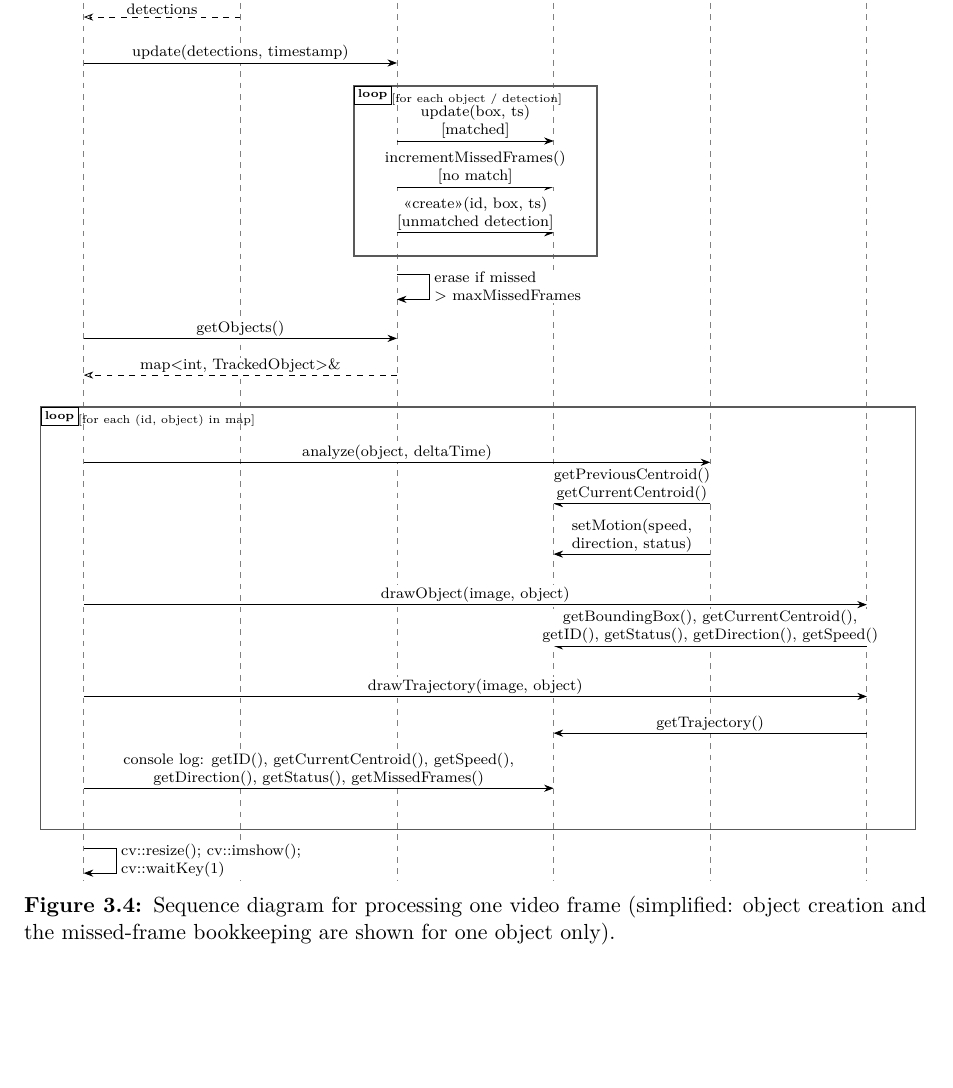
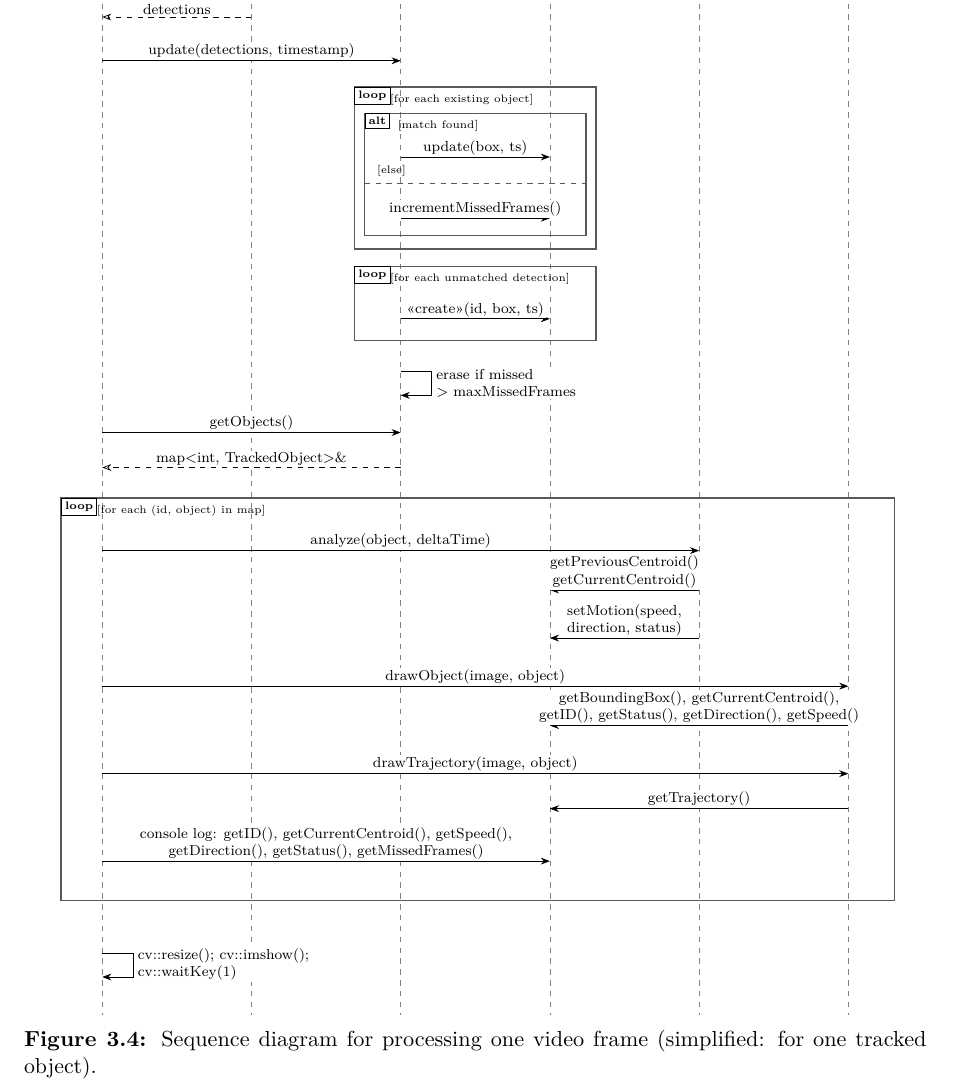
Before and after one commit to iigautami/Object_Tracking_Localization_Engine, a LaTeX book (ObjectTrackingEngine.tex): part of page 12 of 24, cut so that both start at the same text, the shorter picture padded with empty space. Compiled offline with pdfLaTeX.

Commit message:
final report

```diff
--- a/Object Tracking & Localization Engine.tex
+++ b/ObjectTrackingEngine.tex
@@ -25,6 +25,7 @@
 
 \geometry{margin=1in}
 \captionsetup{font=small,labelfont=bf,labelsep=colon,skip=6pt}
+\captionsetup[table]{position=bottom}
 % let text and floats share pages so no large blank areas remain
 \renewcommand{\topfraction}{0.95}
 \renewcommand{\bottomfraction}{0.95}
@@ -724,32 +729,42 @@ Figure~\ref{fig:sequence} shows the messages exchanged while one frame is proces
 \sret{2.9}{0}{-4.2}{detections}
 % 3. tracker update
 \smsg{0}{5.8}{-5.2}{update(detections, timestamp)}
-\draw[frag] (5.0,-5.7) rectangle (9.5,-9.4);
-\node[ftab] at (5.0,-5.7) {loop};
-\node[font=\tiny, anchor=north west] at (5.55,-5.7) {[for each object / detection]};
-\smsg{5.8}{8.7}{-6.9}{update(box, ts)\\{[matched]}}
-\smsg{5.8}{8.7}{-7.9}{incrementMissedFrames()\\{[no match]}}
-\smsg{5.8}{8.7}{-8.9}{\guillemotleft create\guillemotright (id, box, ts)\\{[unmatched detection]}}
-\sself{5.8}{-9.8}{erase if missed\\$>$ maxMissedFrames}
+% loop over existing objects, with alt (matched / not matched)
+\draw[frag] (4.9,-5.8) rectangle (9.6,-9.5);
+\node[ftab] at (4.9,-5.8) {loop};
+\node[font=\tiny, anchor=north west] at (5.45,-5.8) {[for each existing object]};
+\draw[frag] (5.1,-6.4) rectangle (9.4,-9.2);
+\node[ftab] at (5.1,-6.4) {alt};
+\node[font=\tiny, anchor=north west] at (5.6,-6.4) {[match found]};
+\smsg{5.8}{8.7}{-7.4}{update(box, ts)}
+\draw[frag, dashed] (5.1,-8.0) -- (9.4,-8.0);
+\node[font=\tiny, anchor=south west] at (5.2,-8.0) {[else]};
+\smsg{5.8}{8.7}{-8.8}{incrementMissedFrames()}
+% loop over unmatched detections
+\draw[frag] (4.9,-9.9) rectangle (9.6,-11.6);
+\node[ftab] at (4.9,-9.9) {loop};
+\node[font=\tiny, anchor=north west] at (5.45,-9.9) {[for each unmatched detection]};
+\smsg{5.8}{8.7}{-11.1}{\guillemotleft create\guillemotright (id, box, ts)}
+\sself{5.8}{-12.3}{erase if missed\\$>$ maxMissedFrames}
 % 4. get objects
-\smsg{0}{5.8}{-11.2}{getObjects()}
-\sret{5.8}{0}{-12.0}{map<int, TrackedObject>\&}
+\smsg{0}{5.8}{-13.7}{getObjects()}
+\sret{5.8}{0}{-14.5}{map<int, TrackedObject>\&}
 % 5. per-object processing
-\draw[frag] (-0.8,-12.7) rectangle (15.4,-21.9);
-\node[ftab] at (-0.8,-12.7) {loop};
-\node[font=\tiny, anchor=north west] at (-0.25,-12.7) {[for each (id, object) in map]};
-\smsg{0}{11.6}{-13.9}{analyze(object, deltaTime)}
-\smsg{11.6}{8.7}{-14.8}{getPreviousCentroid()\\getCurrentCentroid()}
-\smsg{11.6}{8.7}{-15.9}{setMotion(speed,\\direction, status)}
-\smsg{0}{14.5}{-17.0}{drawObject(image, object)}
-\smsg{14.5}{8.7}{-17.9}{getBoundingBox(), getCurrentCentroid(),\\getID(), getStatus(), getDirection(), getSpeed()}
-\smsg{0}{14.5}{-19.0}{drawTrajectory(image, object)}
-\smsg{14.5}{8.7}{-19.8}{getTrajectory()}
-\smsg{0}{8.7}{-21.0}{console log: getID(), getCurrentCentroid(), getSpeed(),\\getDirection(), getStatus(), getMissedFrames()}
+\draw[frag] (-0.8,-15.2) rectangle (15.4,-24.4);
+\node[ftab] at (-0.8,-15.2) {loop};
+\node[font=\tiny, anchor=north west] at (-0.25,-15.2) {[for each (id, object) in map]};
+\smsg{0}{11.6}{-16.4}{analyze(object, deltaTime)}
+\smsg{11.6}{8.7}{-17.3}{getPreviousCentroid()\\getCurrentCentroid()}
+\smsg{11.6}{8.7}{-18.4}{setMotion(speed,\\direction, status)}
+\smsg{0}{14.5}{-19.5}{drawObject(image, object)}
+\smsg{14.5}{8.7}{-20.4}{getBoundingBox(), getCurrentCentroid(),\\getID(), getStatus(), getDirection(), getSpeed()}
+\smsg{0}{14.5}{-21.5}{drawTrajectory(image, object)}
+\smsg{14.5}{8.7}{-22.3}{getTrajectory()}
+\smsg{0}{8.7}{-23.5}{console log: getID(), getCurrentCentroid(), getSpeed(),\\getDirection(), getStatus(), getMissedFrames()}
 % 6. display
-\sself{0}{-22.3}{cv::resize(); cv::imshow();\\cv::waitKey(1)}
+\sself{0}{-25.6}{cv::resize(); cv::imshow();\\cv::waitKey(1)}
 \end{tikzpicture}}
-\caption{Sequence diagram for processing one video frame (simplified: object creation and the missed-frame bookkeeping are shown for one object only).}
+\caption{Sequence diagram for processing one video frame (simplified: for one tracked object).}
 \label{fig:sequence}
 \end{figure}
 
```
Also changed, not shown: Object Tracking & Localization Engine.pdf (deleted), single vehicle - Copy.jpg (deleted), ObjectTrackingEngine.tex (31 more changed lines), 3 other files.
